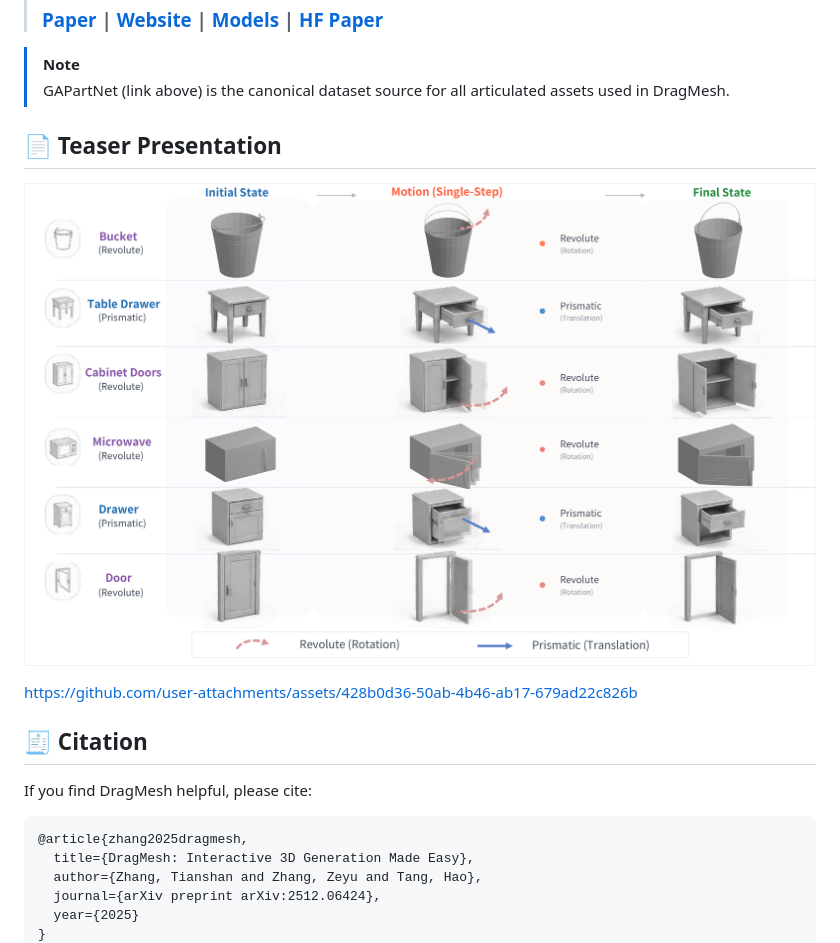
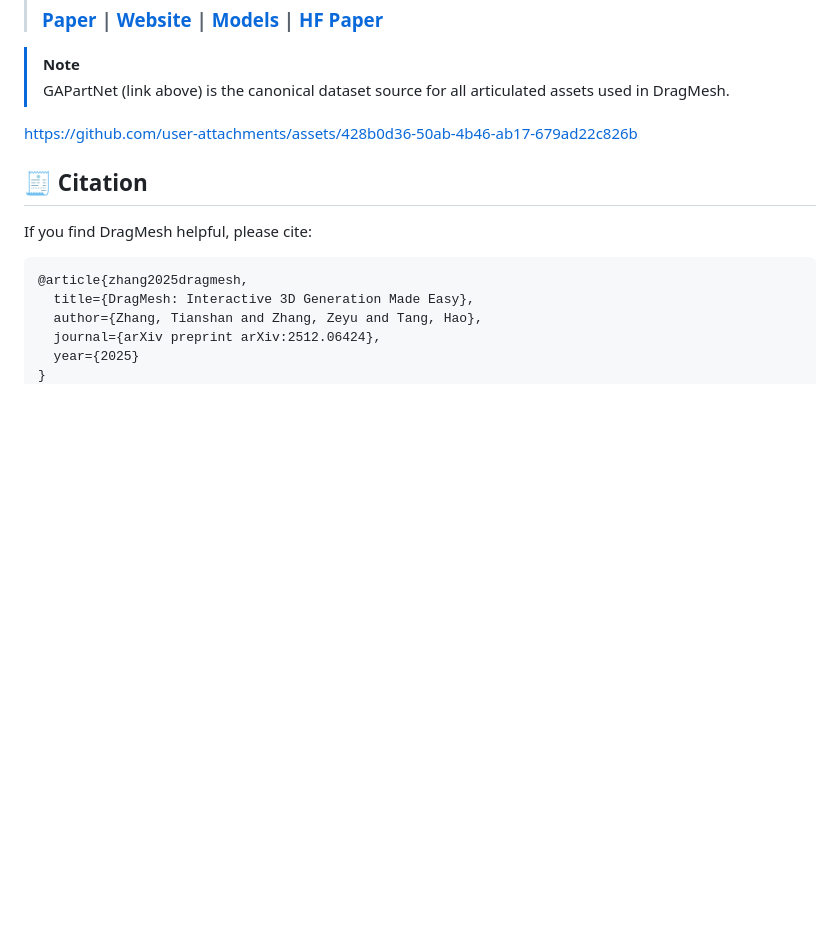
Before and after one commit to AIGeeksGroup/DragMesh, a Markdown page: README.md, the part around one of its changes. GitHub-like rendering; blank space fills up the shorter version.

```diff
--- a/README.md
+++ b/README.md
@@ -12,8 +12,6 @@ Official repository for the paper
 > [!NOTE]
 >  GAPartNet (link above) is the canonical dataset source for all articulated assets used in DragMesh.
 
-## 📄 Teaser Presentation
-![DragMesh articulation teaser](assets/articulation_teaser.png)
 
 https://github.com/user-attachments/assets/428b0d36-50ab-4b46-ab17-679ad22c826b
 
```
Also changed, not shown: other parts of README.md (+1 -0 lines).
